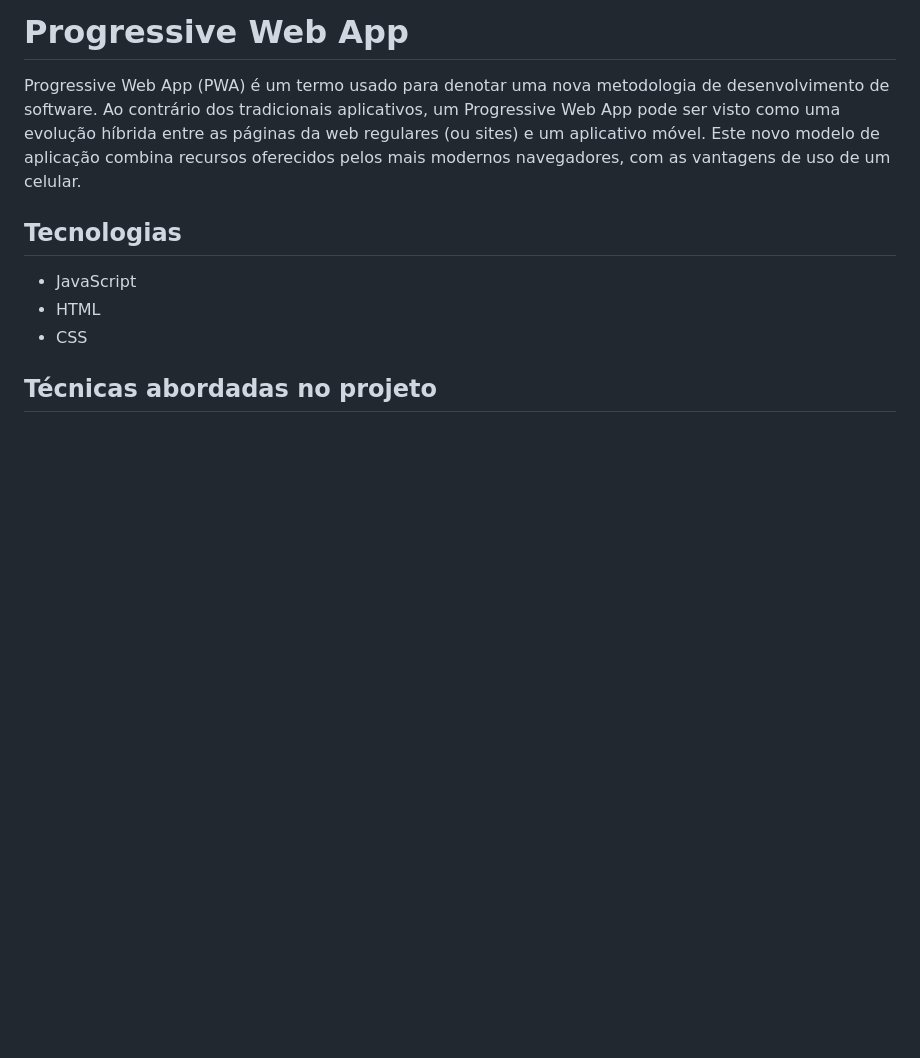
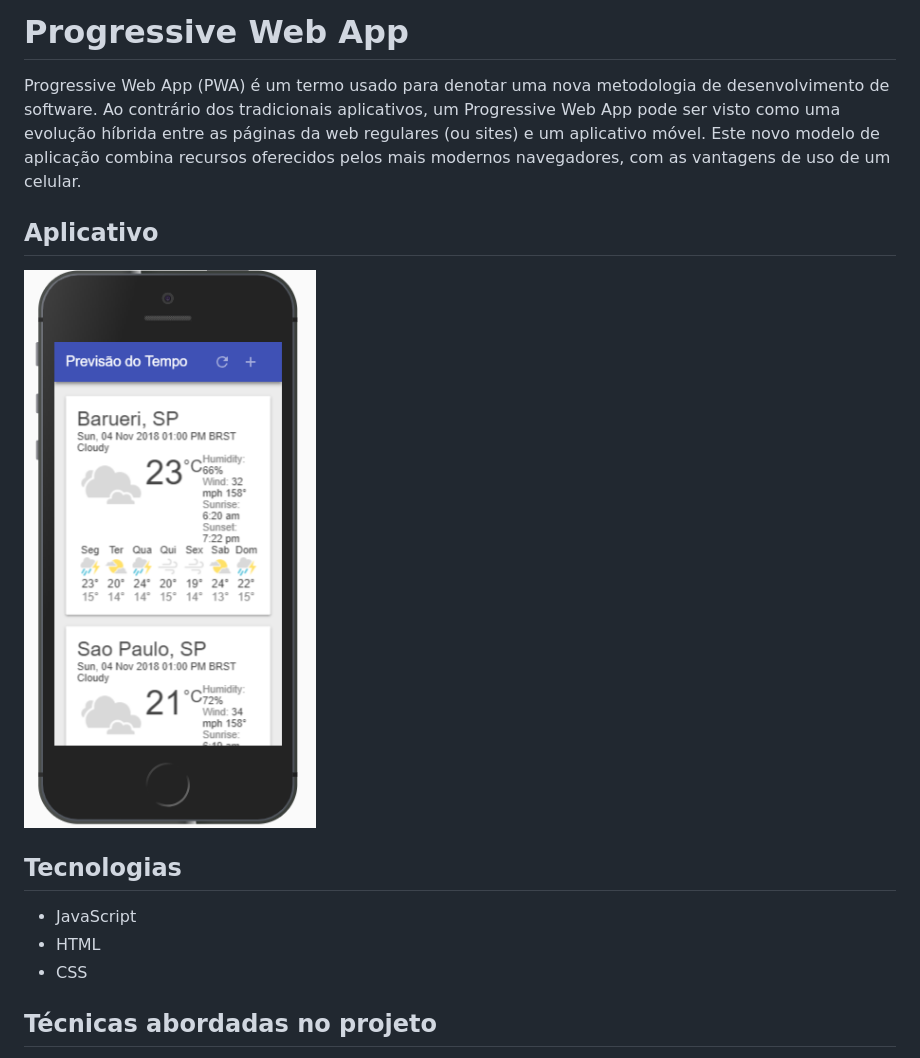
Before and after one commit to Felipe02/progressive-web-app, a Markdown page: README.md, the part around the change. Rendered like a GitHub page; pictures changed too: images/print.PNG (added); blank space fills up the shorter version.

```diff
--- a/README.md
+++ b/README.md
@@ -3,6 +3,9 @@ Aplicação informativa que exibe a meteorologia em tempo real, com base nas inf
 
 # Progressive Web App
 Progressive Web App (PWA) é um termo usado para denotar uma nova metodologia de desenvolvimento de software. Ao contrário dos tradicionais aplicativos, um Progressive Web App pode ser visto como uma evolução híbrida entre as páginas da web regulares (ou sites) e um aplicativo móvel. Este novo modelo de aplicação combina recursos oferecidos pelos mais modernos navegadores, com as vantagens de uso de um celular.
+
+## Aplicativo
+![alt text](https://github.com/Felipe02/progressive-web-app/blob/master/images/print.PNG)
 
 ## Tecnologias
 * JavaScript
```
